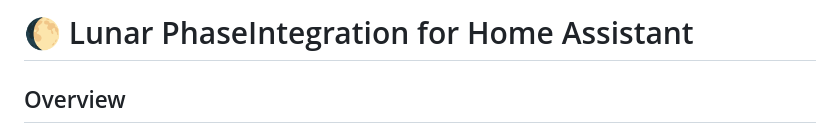
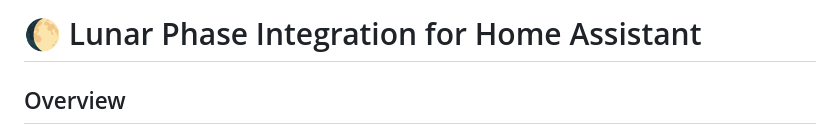
Before and after one commit to ngocjohn/lunar-phase, a Markdown page: README.md, the part around the change. Rendered like a GitHub page.

Commit message:
docs: update readme

```diff
--- a/README.md
+++ b/README.md
@@ -1,4 +1,4 @@
-# :moon: Lunar PhaseIntegration for Home Assistant
+# :moon: Lunar Phase Integration for Home Assistant
 
 ## Overview
 
```
